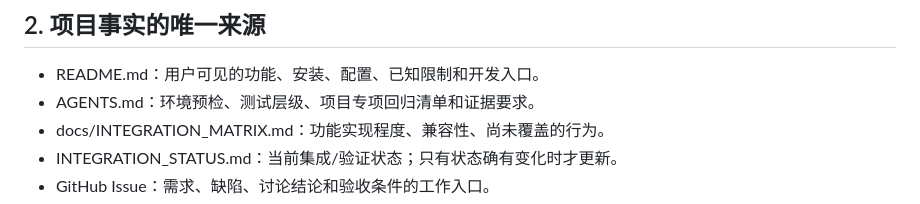
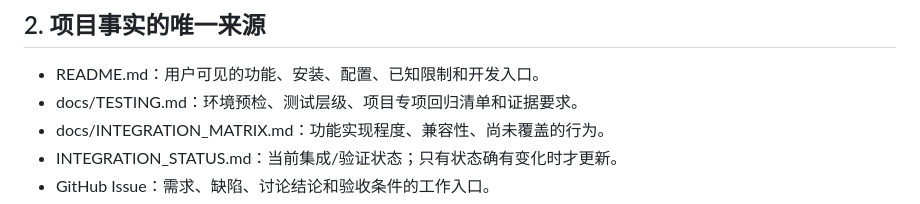
Before and after one commit to OneLastHuman/obsidian-better-canvas, a Markdown page: docs/REPOSITORY_GOVERNANCE.md, the part around the change. GitHub-like rendering.

Commit message:
docs: correct testing guide reference

```diff
--- a/docs/REPOSITORY_GOVERNANCE.md
+++ b/docs/REPOSITORY_GOVERNANCE.md
@@ -21,7 +21,7 @@
 ## 2. 项目事实的唯一来源
 
 - README.md：用户可见的功能、安装、配置、已知限制和开发入口。
-- AGENTS.md：环境预检、测试层级、项目专项回归清单和证据要求。
+- docs/TESTING.md：环境预检、测试层级、项目专项回归清单和证据要求。
 - docs/INTEGRATION_MATRIX.md：功能实现程度、兼容性、尚未覆盖的行为。
 - INTEGRATION_STATUS.md：当前集成/验证状态；只有状态确有变化时才更新。
 - GitHub Issue：需求、缺陷、讨论结论和验收条件的工作入口。
```
